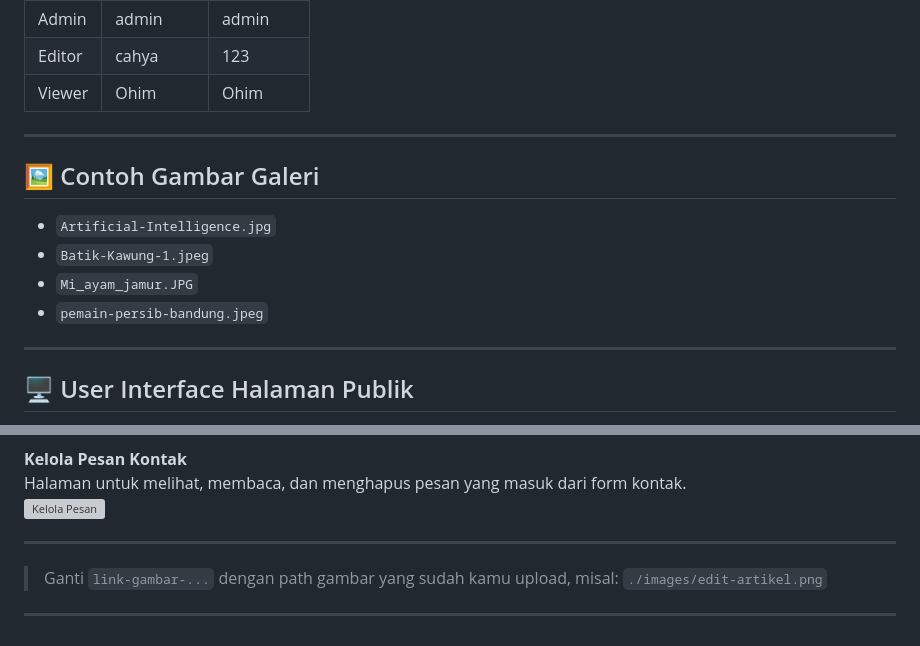
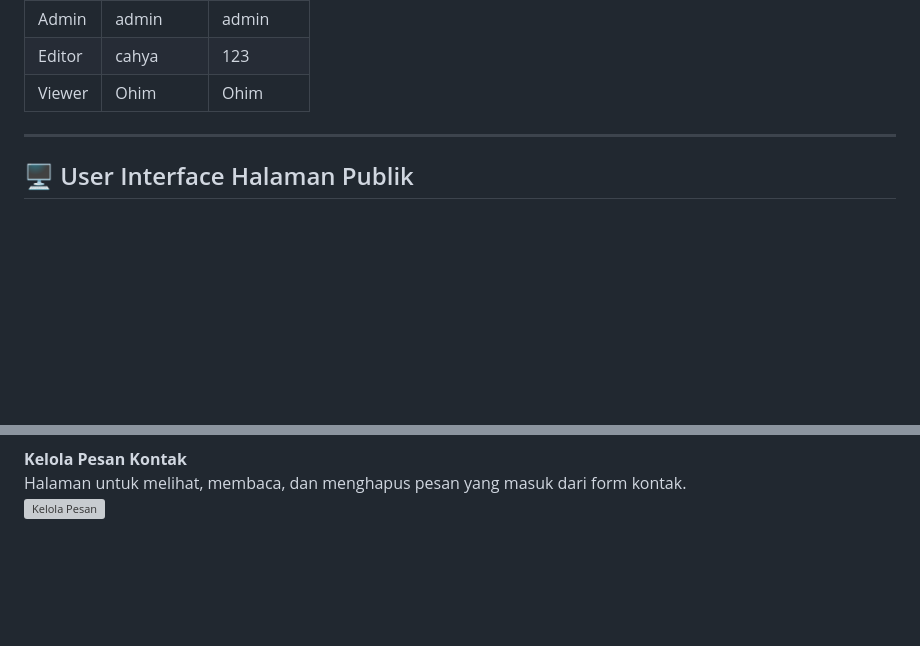
Before and after one commit to cahyaapriyana/personal_web, a Markdown page: README.md, 2 parts joined by grey strips. Rendered like a GitHub page; blank space fills up the shorter version; grey boxes are pictures that could not be loaded.

```diff
--- a/README.md
+++ b/README.md
@@ -84,13 +84,4 @@ Website pribadi berbasis **PHP** & **MySQL** dengan fitur artikel, galeri, about
 
 ---
 
-## 🖼️ Contoh Gambar Galeri
-
-- `Artificial-Intelligence.jpg`
-- `Batik-Kawung-1.jpeg`
-- `Mi_ayam_jamur.JPG`
-- `pemain-persib-bandung.jpeg`
-
----
-
 ## 🖥️ User Interface Halaman Publik
@@ -178,9 +153,3 @@ Halaman untuk mengelola data user, role (Admin, Editor, Viewer), dan hak akses.
 **Kelola Pesan Kontak**
 Halaman untuk melihat, membaca, dan menghapus pesan yang masuk dari form kontak.
 ![Kelola Pesan](link-gambar-kelola-pesan)
-
----
-
-> Ganti `link-gambar-...` dengan path gambar yang sudah kamu upload, misal: `./images/edit-artikel.png`
-
----
```
Also changed, not shown: other parts of README.md (+0 -16 lines).
